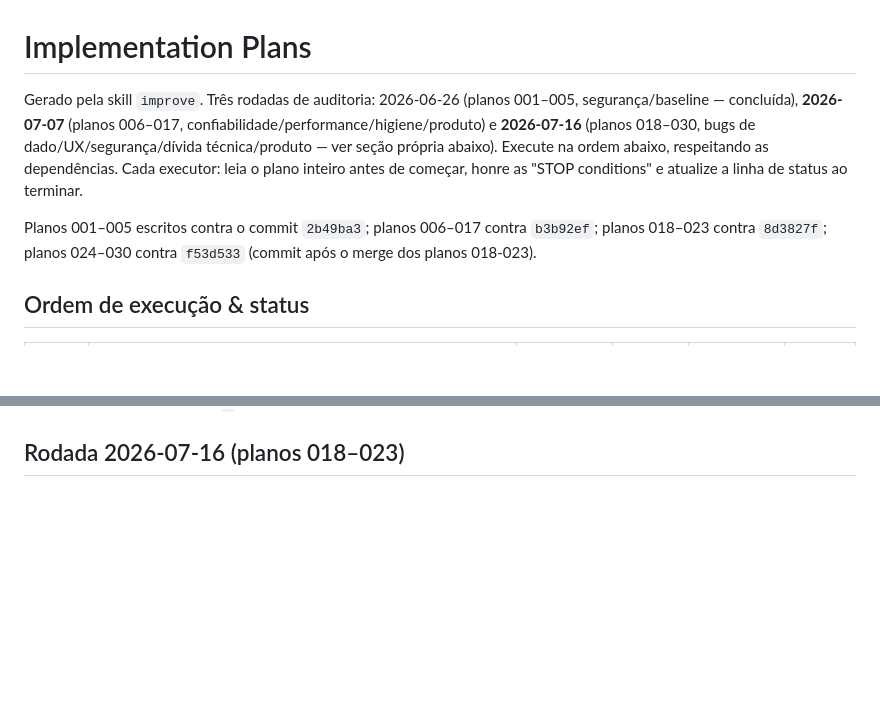
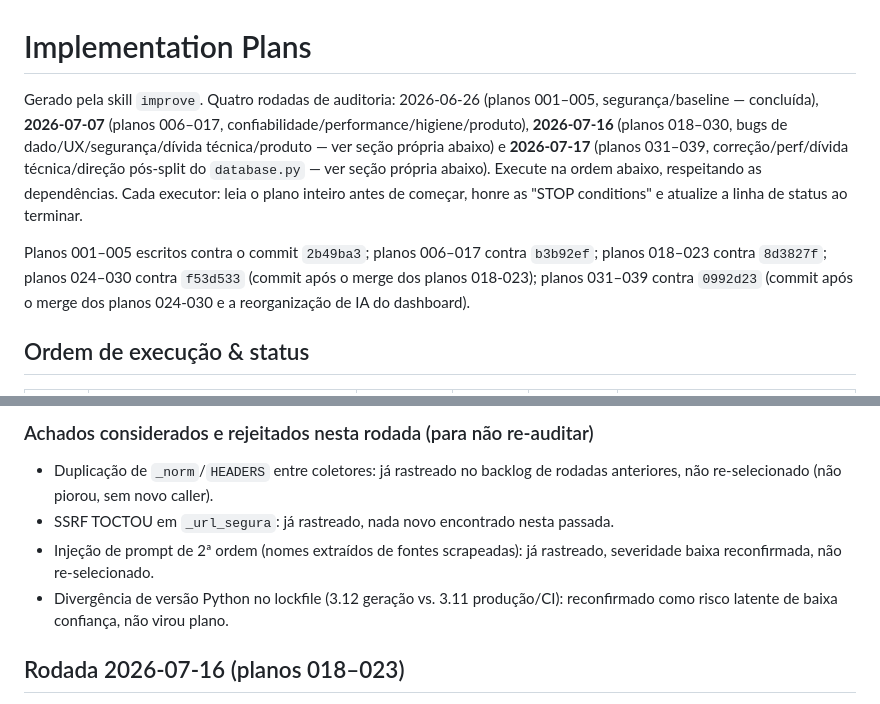
Before and after one commit to simoesleandro/Pulso-eleitoral, a Markdown page: plans/README.md, 2 parts joined by grey strips. GitHub-like rendering; blank space fills up the shorter version.

```diff
--- a/plans/README.md
+++ b/plans/README.md
@@ -1,16 +1,20 @@
 # Implementation Plans
 
-Gerado pela skill `improve`. Três rodadas de auditoria: 2026-06-26 (planos
+Gerado pela skill `improve`. Quatro rodadas de auditoria: 2026-06-26 (planos
 001–005, segurança/baseline — concluída), **2026-07-07** (planos 006–017,
-confiabilidade/performance/higiene/produto) e **2026-07-16** (planos
+confiabilidade/performance/higiene/produto), **2026-07-16** (planos
 018–030, bugs de dado/UX/segurança/dívida técnica/produto — ver seção
-própria abaixo). Execute na ordem abaixo, respeitando as dependências. Cada
-executor: leia o plano inteiro antes de começar, honre as "STOP conditions"
-e atualize a linha de status ao terminar.
+própria abaixo) e **2026-07-17** (planos 031–039, correção/perf/dívida
+técnica/direção pós-split do `database.py` — ver seção própria abaixo).
+Execute na ordem abaixo, respeitando as dependências. Cada executor: leia o
+plano inteiro antes de começar, honre as "STOP conditions" e atualize a
+linha de status ao terminar.
 
 Planos 001–005 escritos contra o commit `2b49ba3`; planos 006–017 contra
 `b3b92ef`; planos 018–023 contra `8d3827f`; planos 024–030 contra `f53d533`
-(commit após o merge dos planos 018-023).
+(commit após o merge dos planos 018-023); planos 031–039 contra `0992d23`
+(commit após o merge dos planos 024-030 e a reorganização de IA do
+dashboard).
 
 ## Ordem de execução & status
 
@@ -53,3 +102,14 @@ Dependências em **negrito** são obrigatórias; com `*` são só ordem recomend
+### Achados considerados e rejeitados nesta rodada (para não re-auditar)
+
+- Duplicação de `_norm`/`HEADERS` entre coletores: já rastreado no backlog
+  de rodadas anteriores, não re-selecionado (não piorou, sem novo caller).
+- SSRF TOCTOU em `_url_segura`: já rastreado, nada novo encontrado nesta
+  passada.
+- Injeção de prompt de 2ª ordem (nomes extraídos de fontes scrapeadas):
+  já rastreado, severidade baixa reconfirmada, não re-selecionado.
+- Divergência de versão Python no lockfile (3.12 geração vs. 3.11
+  produção/CI): reconfirmado como risco latente de baixa confiança, não
+  virou plano.
 
 ## Rodada 2026-07-16 (planos 018–023)
 
```
Also changed, not shown: other parts of plans/README.md (+45 -0 lines).
